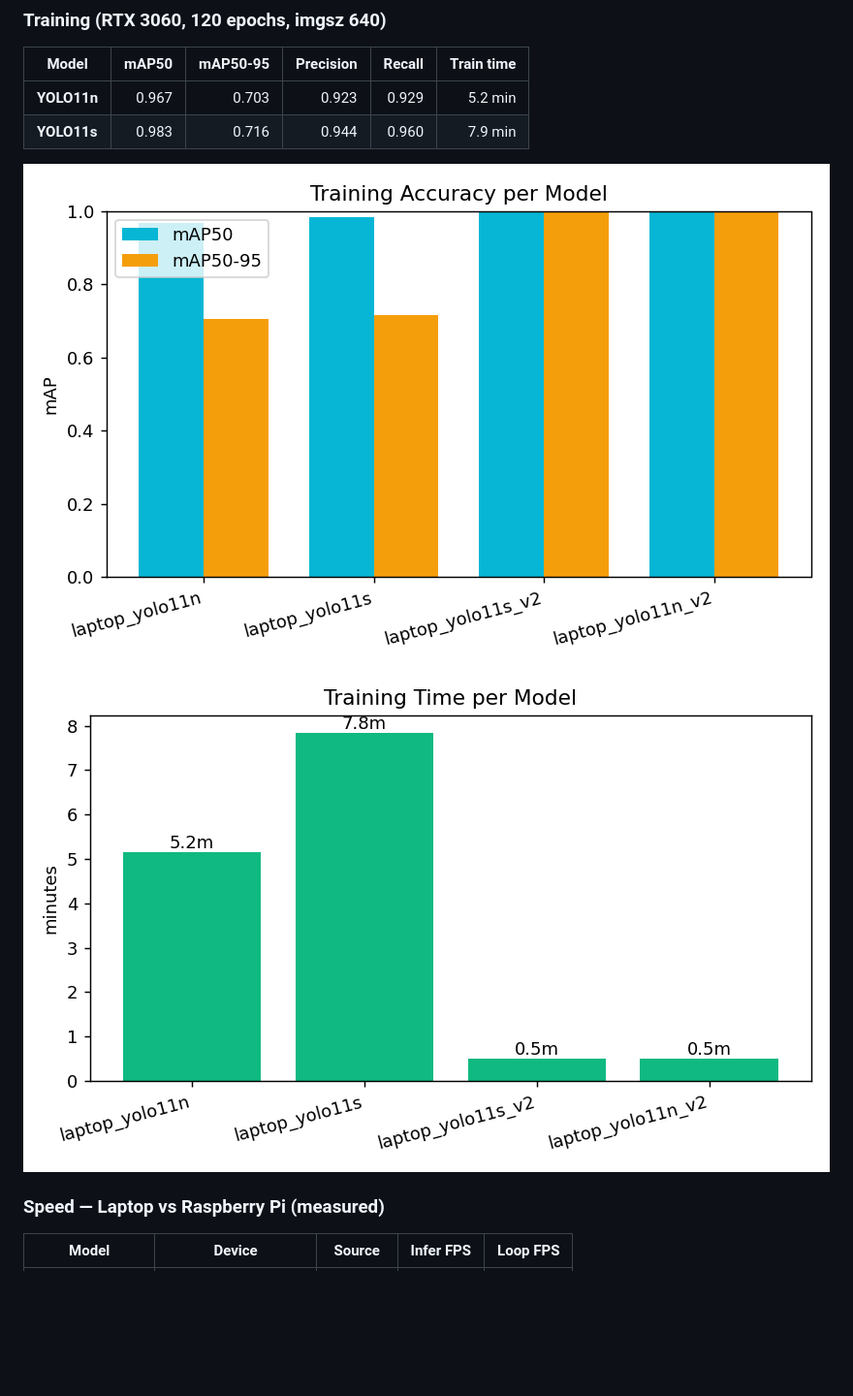
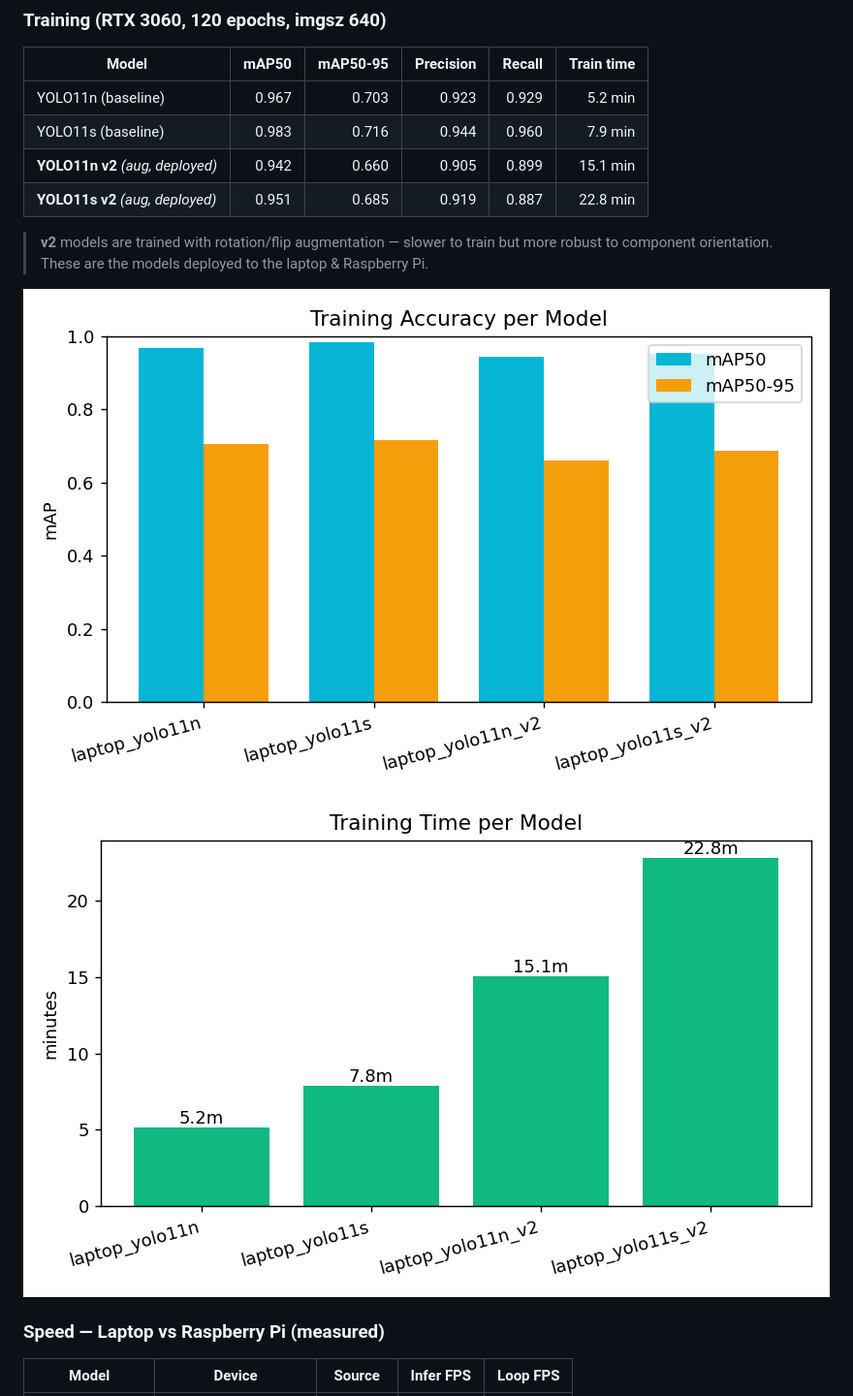
Before and after one commit to AhmadHaniF1145/component-detection-yolo11, a Markdown page: README.md, the part around the change. Shown: that part at 97% size. GitHub-like rendering; pictures changed too: assets/training_map.png, assets/training_time.png; blank space fills up the shorter version.

Commit message:
Fix training-time logging + regenerate graphs & README

```diff
--- a/README.md
+++ b/README.md
@@ -42,8 +42,12 @@ Full-resolution clips: [`videos/`](videos/) · raw logs: [`logs/`](logs/) and [`
 ### Training (RTX 3060, 120 epochs, imgsz 640)
 | Model | mAP50 | mAP50-95 | Precision | Recall | Train time |
 |-------|------:|---------:|----------:|-------:|-----------:|
-| **YOLO11n** | 0.967 | 0.703 | 0.923 | 0.929 | 5.2 min |
-| **YOLO11s** | 0.983 | 0.716 | 0.944 | 0.960 | 7.9 min |
+| YOLO11n (baseline) | 0.967 | 0.703 | 0.923 | 0.929 | 5.2 min |
+| YOLO11s (baseline) | 0.983 | 0.716 | 0.944 | 0.960 | 7.9 min |
+| **YOLO11n v2** *(aug, deployed)* | 0.942 | 0.660 | 0.905 | 0.899 | 15.1 min |
+| **YOLO11s v2** *(aug, deployed)* | 0.951 | 0.685 | 0.919 | 0.887 | 22.8 min |
+
+> **v2** models are trained with rotation/flip augmentation — slower to train but more robust to component orientation. These are the models deployed to the laptop & Raspberry Pi.
 
 ![Training accuracy](assets/training_map.png)
 ![Training time](assets/training_time.png)
```
Also changed, not shown: 6 other files.
